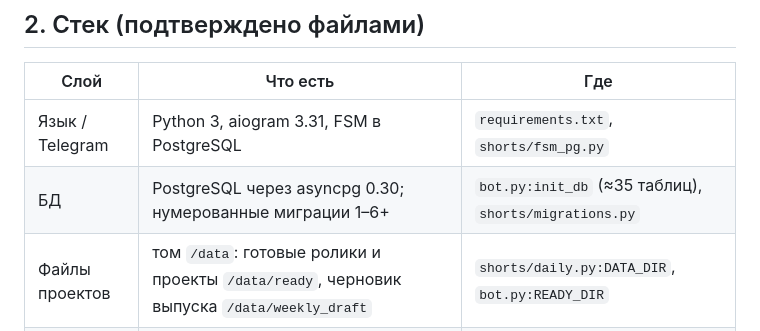
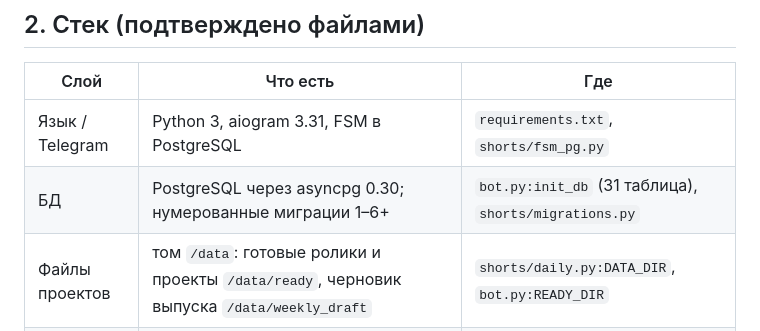
Before and after one commit to kinotrailer360-create/VKino, a Markdown page: docs/ai-automation-audit.md, the part around the change. GitHub-like rendering.

Commit message:
Аудит: точное число таблиц
Co-Authored-By: Claude Opus 5.5 <noreply@anthropic.com>
Claude-Session: https://claude.ai/code/session_01BG7N1KuBLBB5ytnWz7rG1b

```diff
--- a/docs/ai-automation-audit.md
+++ b/docs/ai-automation-audit.md
@@ -18,7 +18,7 @@
 | Слой | Что есть | Где |
 |---|---|---|
 | Язык / Telegram | Python 3, aiogram 3.31, FSM в PostgreSQL | `requirements.txt`, `shorts/fsm_pg.py` |
-| БД | PostgreSQL через asyncpg 0.30; нумерованные миграции 1–6+ | `bot.py:init_db` (≈35 таблиц), `shorts/migrations.py` |
+| БД | PostgreSQL через asyncpg 0.30; нумерованные миграции 1–6+ | `bot.py:init_db` (31 таблица), `shorts/migrations.py` |
 | Файлы проектов | том `/data`: готовые ролики и проекты `/data/ready`, черновик выпуска `/data/weekly_draft` | `shorts/daily.py:DATA_DIR`, `bot.py:READY_DIR` |
 | ИИ (текст, зрение) | Gemini (с поиском Google), Lumean (сильная модель), Groq, резервный ключ; кулдауны провайдеров, `_with_reserve` | `shorts/ai.py` |
 | Поиск | Groq Compound / DuckDuckGo / Tavily / Яндекс; картинки — DuckDuckGo → Bing → Gemini | `shorts/websearch.py`, `shorts/imgsearch.py` |
```
